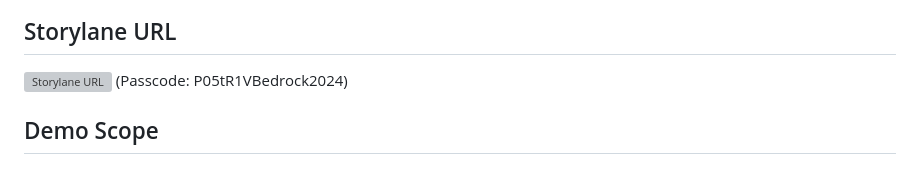
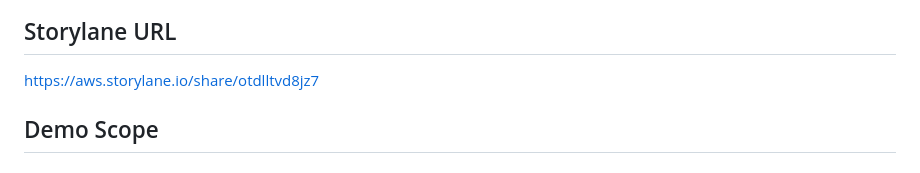
Before and after one commit to danielcandcle27-crypto/guidance-for-multi-agent-orchestration-on-aws, a Markdown page: README.md, the part around the change. GitHub-like rendering; grey boxes are pictures that could not be loaded.

```diff
--- a/README.md
+++ b/README.md
@@ -59,8 +59,7 @@ The runtime chatbot is a React-based website that uses a WebSocket API and a Lam
 ![Diagram](images/genai-mac-arch-diagram.png)
 
 ## Storylane URL
-![Storylane URL](https://aws.storylane.io/share/otdlltvd8jz7)
-(Passcode: P05tR1VBedrock2024)
+https://aws.storylane.io/share/otdlltvd8jz7
 
 ## Demo Scope
 
```
